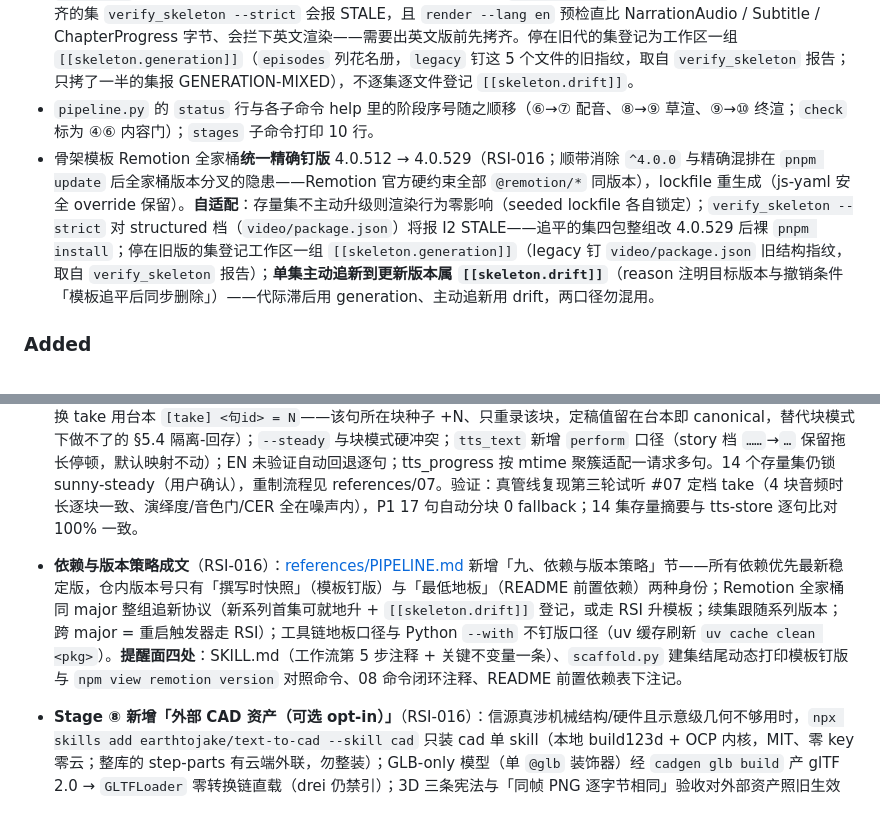
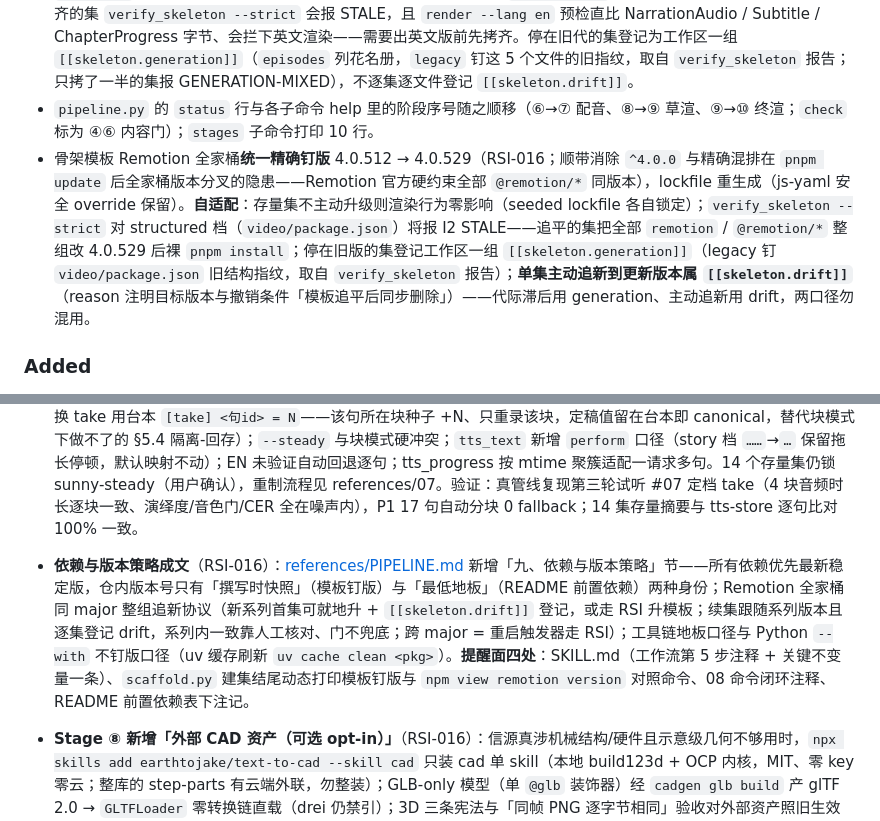
Before and after one commit to ThreeFish-AI/to-video, a Markdown page: CHANGELOG.md, 2 parts joined by grey strips. Drawn GitHub-style.

```diff
--- a/CHANGELOG.md
+++ b/CHANGELOG.md
@@ -9,7 +9,7 @@ All notable changes to this project will be documented in this file.
 - 新增正式阶段 **⑤ 成文优化**（④ 双重校验之后、分镜之前），原 ⑤–⑨ 顺移为 ⑥–⑩，规格文件同步改名：`05-storyboard.md → 06-storyboard.md`、`06-tts-voice.md → 07-tts-voice.md`、`07-remotion-implementation.md → 08-remotion-implementation.md`、`08-render-qa.md → 09-render-qa.md`、`09-final-render.md → 10-final-render.md`（`git mv` 保留历史）。外部指向旧文件名的链接会 404；负责方的已发布集只有 1 处外链，且原本就是 404。
 - frozen 骨架有 5 个文件的**纯注释**指针随改名更新（`NarrationAudio.tsx`、`Subtitle.tsx`、`ChapterProgress.tsx`、`SceneFade.tsx`、`motion/window.ts`），md5 随之变化；另有 seeded 档的 `theme.ts`（.tmpl）、`motifs.tsx`、`README.md`（.tmpl）同步更新。**自适配**：当代集整组拷齐模板后跑 `tsc --noEmit`（仅注释变化，行为零改动）；未拷齐的集 `verify_skeleton --strict` 会报 STALE，且 `render --lang en` 预检直比 NarrationAudio / Subtitle / ChapterProgress 字节、会拦下英文渲染——需要出英文版前先拷齐。停在旧代的集登记为工作区一组 `[[skeleton.generation]]`（`episodes` 列花名册，`legacy` 钉这 5 个文件的旧指纹，取自 `verify_skeleton` 报告；只拷了一半的集报 GENERATION-MIXED），不逐集逐文件登记 `[[skeleton.drift]]`。
 - `pipeline.py` 的 `status` 行与各子命令 help 里的阶段序号随之顺移（⑥→⑦ 配音、⑧→⑨ 草渲、⑨→⑩ 终渲；`check` 标为 ④⑥ 内容门）；`stages` 子命令打印 10 行。
-- 骨架模板 Remotion 全家桶**统一精确钉版** 4.0.512 → 4.0.529（RSI-016；顺带消除 `^4.0.0` 与精确混排在 `pnpm update` 后全家桶版本分叉的隐患——Remotion 官方硬约束全部 `@remotion/*` 同版本），lockfile 重生成（js-yaml 安全 override 保留）。**自适配**：存量集不主动升级则渲染行为零影响（seeded lockfile 各自锁定）；`verify_skeleton --strict` 对 structured 档（`video/package.json`）将报 I2 STALE——追平的集四包整组改 4.0.529 后裸 `pnpm install`；停在旧版的集登记工作区一组 `[[skeleton.generation]]`（legacy 钉 `video/package.json` 旧结构指纹，取自 `verify_skeleton` 报告）；**单集主动追新到更新版本属 `[[skeleton.drift]]`**（reason 注明目标版本与撤销条件「模板追平后同步删除」）——代际滞后用 generation、主动追新用 drift，两口径勿混用。
+- 骨架模板 Remotion 全家桶**统一精确钉版** 4.0.512 → 4.0.529（RSI-016；顺带消除 `^4.0.0` 与精确混排在 `pnpm update` 后全家桶版本分叉的隐患——Remotion 官方硬约束全部 `@remotion/*` 同版本），lockfile 重生成（js-yaml 安全 override 保留）。**自适配**：存量集不主动升级则渲染行为零影响（seeded lockfile 各自锁定）；`verify_skeleton --strict` 对 structured 档（`video/package.json`）将报 I2 STALE——追平的集把全部 `remotion` / `@remotion/*` 整组改 4.0.529 后裸 `pnpm install`；停在旧版的集登记工作区一组 `[[skeleton.generation]]`（legacy 钉 `video/package.json` 旧结构指纹，取自 `verify_skeleton` 报告）；**单集主动追新到更新版本属 `[[skeleton.drift]]`**（reason 注明目标版本与撤销条件「模板追平后同步删除」）——代际滞后用 generation、主动追新用 drift，两口径勿混用。
 
 ### Added
 
@@ -19,7 +19,7 @@ All notable changes to this project will be documented in this file.
 - 文档完整性门 `test_spec_references_resolve`（附检测器自检）：用户可见文案（脚本、规格、手册、模板含注释、README、research、mermaid 源）里点名的 `references/NN-*.md` 必须存在——现有链接门查不到注释与散文里的路径，重编号时漏改一处就是一条死指引。
 - `story` 段落演绎档成为新集默认配音（RSI-011）：合成单位从「句」升为「故事块」——同幕连续句（≤3 句 / ≤90 字，幕界断块）拼一次 `/synthesize`，上游单段连续生成 ⇒ 句间自然停顿与跨句韵律弧，替代逐句合成的「朗读感」。服务端新增块切分（`BlockSpec`：按各句发音量权重的期望位 DP 匹配句界静音——句界 0.31–0.55s 与逗号 0.14–0.42s 区间重叠，取最长静音会切错；句界静音正中丢弃恰好 `sentenceGapSec`、时间轴加回同值，frozen 模板与时间轴零改动；块末尾垫对齐 0.5s 块间停顿；`/health` 新增 `supports_blocks` 能力位，low_vram 路径不支持），切分失败逐句兜底（沿用块情绪、按块成员摘要缓存，manifest 标 `blockSplit:"fallback"`）。**配音台本** `script/narration.cues.toml`（写稿阶段与 narration.md 同产，skills/03 导演规则：按故事弧分块、块间换情绪、表演标点只改标点不改字）：`build_narration.py` 读取校验（去标点全等 / 标注保留 / 未知 id 拒绝）后落 `blockStart`/`cue`/`ttsText`，**无台本文件输出逐字节不变**（存量集零波及）；无台本时自动分块 + 预设向量（happy 1/3 + surprised 2/3 × 0.28）兜底。缓存：块=缓存单位（摘要追加 `|block=<sha12>|k/n`，改一句重录整块；`block=None` 与存量摘要逐字节一致），预设自带 seed 4242（定档 take 可复现；`--seed-offset` 为整集口径，单块换 take 用台本 `[take] <句id> = N`——该句所在块种子 +N、只重录该块，定稿值留在台本即 canonical，替代块模式下做不了的 §5.4 隔离-回存）；`--steady` 与块模式硬冲突；`tts_text` 新增 `perform` 口径（story 档 `……`→`…` 保留拖长停顿，默认映射不动）；EN 未验证自动回退逐句；tts_progress 按 mtime 聚簇适配一请求多句。14 个存量集仍锁 sunny-steady（用户确认），重制流程见 references/07。验证：真管线复现第三轮试听 #07 定档 take（4 块音频时长逐块一致、演绎度/音色门/CER 全在噪声内），P1 17 句自动分块 0 fallback；14 集存量摘要与 tts-store 逐句比对 100% 一致。
 
-- **依赖与版本策略成文**（RSI-016）：[references/PIPELINE.md](references/PIPELINE.md) 新增「九、依赖与版本策略」节——所有依赖优先最新稳定版，仓内版本号只有「撰写时快照」（模板钉版）与「最低地板」（README 前置依赖）两种身份；Remotion 全家桶同 major 整组追新协议（新系列首集可就地升 + `[[skeleton.drift]]` 登记，或走 RSI 升模板；续集跟随系列版本；跨 major = 重启触发器走 RSI）；工具链地板口径与 Python `--with` 不钉版口径（uv 缓存刷新 `uv cache clean <pkg>`）。**提醒面四处**：SKILL.md（工作流第 5 步注释 + 关键不变量一条）、`scaffold.py` 建集结尾动态打印模板钉版与 `npm view remotion version` 对照命令、08 命令闭环注释、README 前置依赖表下注记。
+- **依赖与版本策略成文**（RSI-016）：[references/PIPELINE.md](references/PIPELINE.md) 新增「九、依赖与版本策略」节——所有依赖优先最新稳定版，仓内版本号只有「撰写时快照」（模板钉版）与「最低地板」（README 前置依赖）两种身份；Remotion 全家桶同 major 整组追新协议（新系列首集可就地升 + `[[skeleton.drift]]` 登记，或走 RSI 升模板；续集跟随系列版本且逐集登记 drift，系列内一致靠人工核对、门不兜底；跨 major = 重启触发器走 RSI）；工具链地板口径与 Python `--with` 不钉版口径（uv 缓存刷新 `uv cache clean <pkg>`）。**提醒面四处**：SKILL.md（工作流第 5 步注释 + 关键不变量一条）、`scaffold.py` 建集结尾动态打印模板钉版与 `npm view remotion version` 对照命令、08 命令闭环注释、README 前置依赖表下注记。
 - **Stage ⑧ 新增「外部 CAD 资产（可选 opt-in）」**（RSI-016）：信源真涉机械结构/硬件且示意级几何不够用时，`npx skills add earthtojake/text-to-cad --skill cad` 只装 cad 单 skill（本地 build123d + OCP 内核，MIT、零 key 零云；整库的 step-parts 有云端外联，勿整装）；GLB-only 模型（单 `@glb` 装饰器）经 `cadgen glb build` 产 glTF 2.0 → `GLTFLoader` 零转换链直载（drei 仍禁引）；3D 三条宪法与「同帧 PNG 逐字节相同」验收对外部资产照旧生效（几何进 CAD、颜色归 theme 层覆写材质、动画 Remotion 代码驱动）；PNG snapshot 可作 staticFile 静帧；DXF/工程图 PDF 不进流水线。SKILL.md「相邻技能协作」同步登记。
 - 设计依据 [docs/research/dependency-policy-and-asset-tools.md](docs/research/dependency-policy-and-asset-tools.md)（RSI-016）：版本策略三案比选（混排 / 全 caret / 全精确 + 追新协议）；HyperFrames 2026-09-27 复核（对照 negentropy 2026-09-04 调研的增量表：0.8.27→0.8.79、43.9k→53.4k★，结论维持「不替代、不共用、B 轨试点观望」，触发器增补 1.0/API 稳定承诺与 Remotion 5.0 license 条款）；text-to-cad 评估与安装审计；两轮对抗性复核的修正（动机叙事未核实、输出元数据可伪造、useGLTF 归属 drei 等）已并入。
 
```
Also changed, not shown: docs/.agents/issue.md (+1 -1 lines), references/PIPELINE.md (+1 -1 lines).
